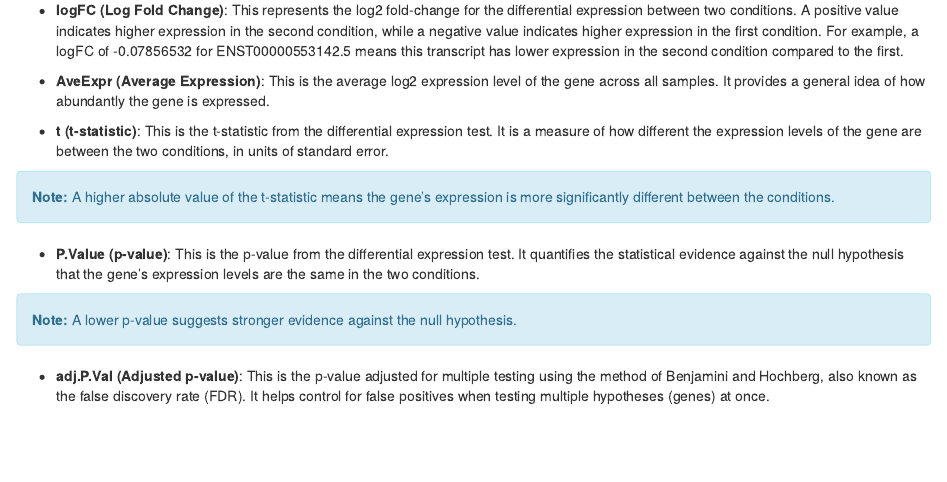
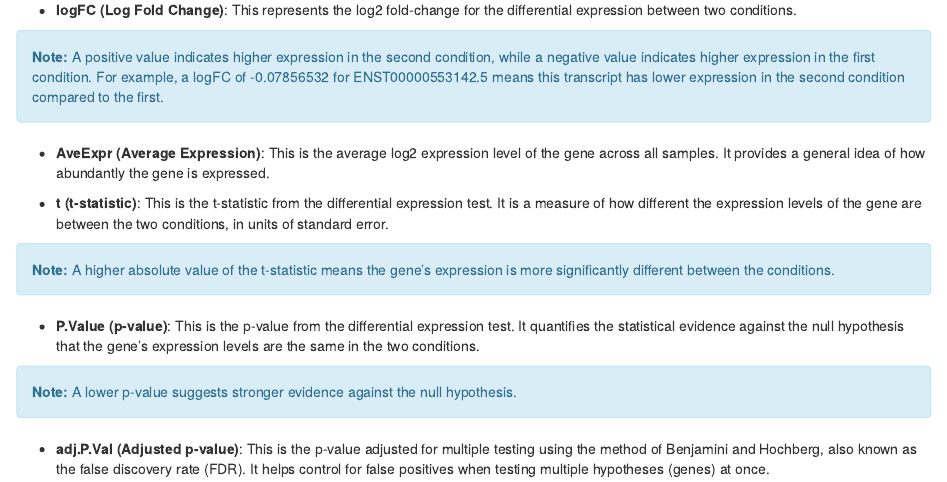
Before and after one commit to HediaTnani/qsvaRPkgDemo, an R Markdown document (vignettes/qsvaRPkgDemo.Rmd): the page in a window 1100 px wide, from 13380 px down. Rendered offline with R 4.5, knitr and Pandoc, with nearby package versions; drawn as R Markdown's standard HTML page in place of the format the file asks for; some code elsewhere in the file could not run offline.

Commit message:
add note for logfc

```diff
--- a/vignettes/qsvaRPkgDemo.Rmd
+++ b/vignettes/qsvaRPkgDemo.Rmd
@@ -641,7 +641,12 @@ head(sigTx)
 
 Here's a breakdown of what each column in this output represents:
 
-- **logFC (Log Fold Change)**: This represents the log2 fold-change for the differential expression between two conditions. A positive value indicates higher expression in the second condition, while a negative value indicates higher expression in the first condition. For example, a logFC of -0.07856532 for ENST00000553142.5 means this transcript has lower expression in the second condition compared to the first.
+- **logFC (Log Fold Change)**: This represents the log2 fold-change for the differential expression between two conditions.
+
+<div class="alert alert-info">
+  <strong>Note:</strong> A positive value indicates higher expression in the second condition, while a negative value indicates higher expression in the first condition. For example, a logFC of -0.07856532 for ENST00000553142.5 means this transcript has lower expression in the second condition compared to the first.
+</div>
+
 
 - **AveExpr (Average Expression)**: This is the average log2 expression level of the gene across all samples. It provides a general idea of how abundantly the gene is expressed.
 
```
